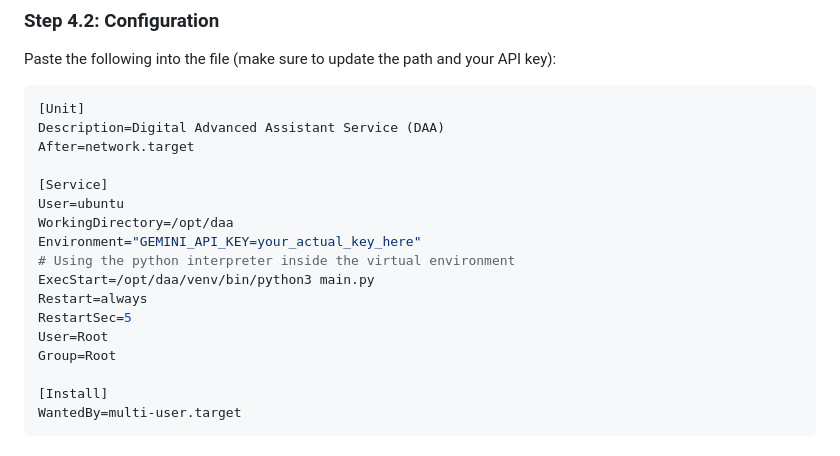
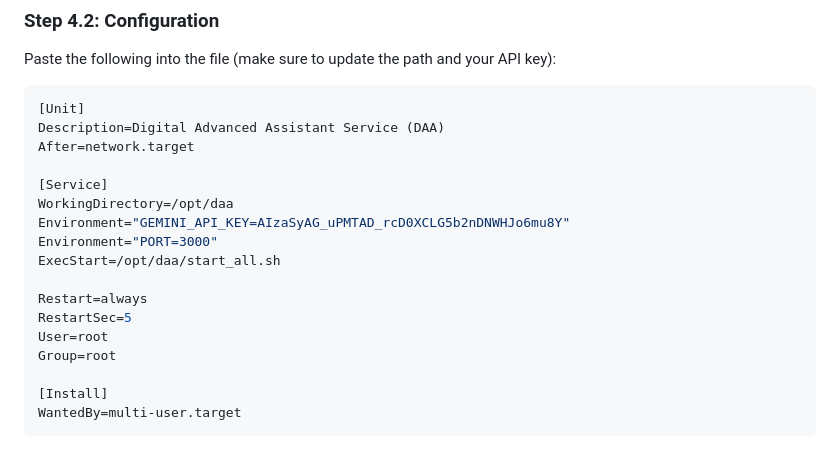
Before and after one commit to anderssjoeberg75/DAA, a Markdown page: readme.md, the part around the change. Rendered like a GitHub page.

```diff
--- a/readme.md
+++ b/readme.md
@@ -64,15 +64,15 @@ Description=Digital Advanced Assistant Service (DAA)
 After=network.target
 
 [Service]
-User=ubuntu
 WorkingDirectory=/opt/daa
-Environment="GEMINI_API_KEY=your_actual_key_here"
-# Using the python interpreter inside the virtual environment
-ExecStart=/opt/daa/venv/bin/python3 main.py
+Environment="GEMINI_API_KEY=AIzaSyAG_uPMTAD_rcD0XCLG5b2nDNWHJo6mu8Y"
+Environment="PORT=3000"
+ExecStart=/opt/daa/start_all.sh
+
 Restart=always
 RestartSec=5
-User=Root
-Group=Root
+User=root
+Group=root
 
 [Install]
 WantedBy=multi-user.target
```
